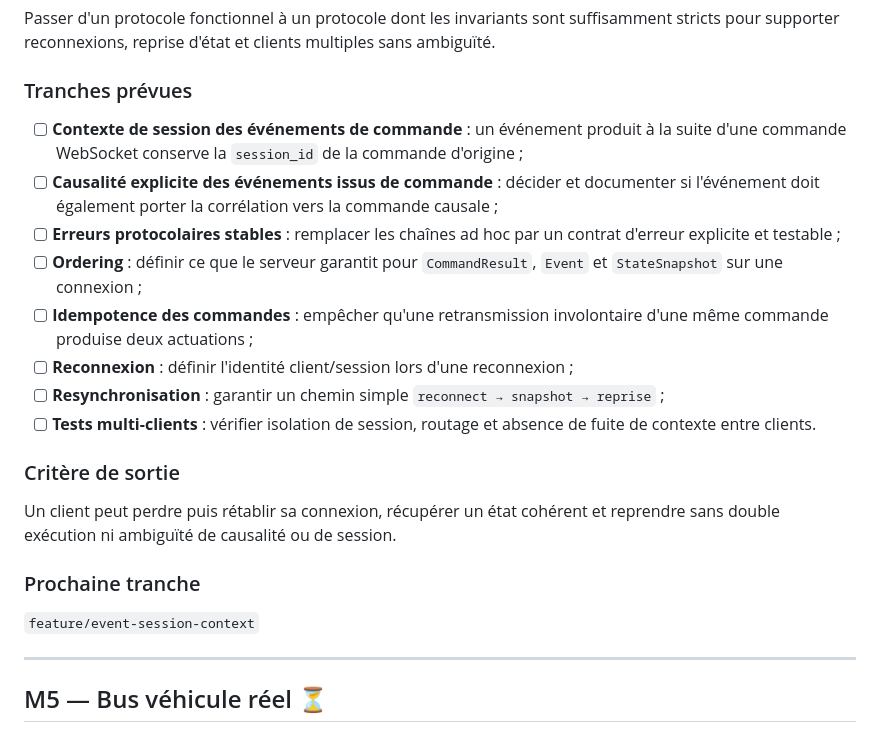
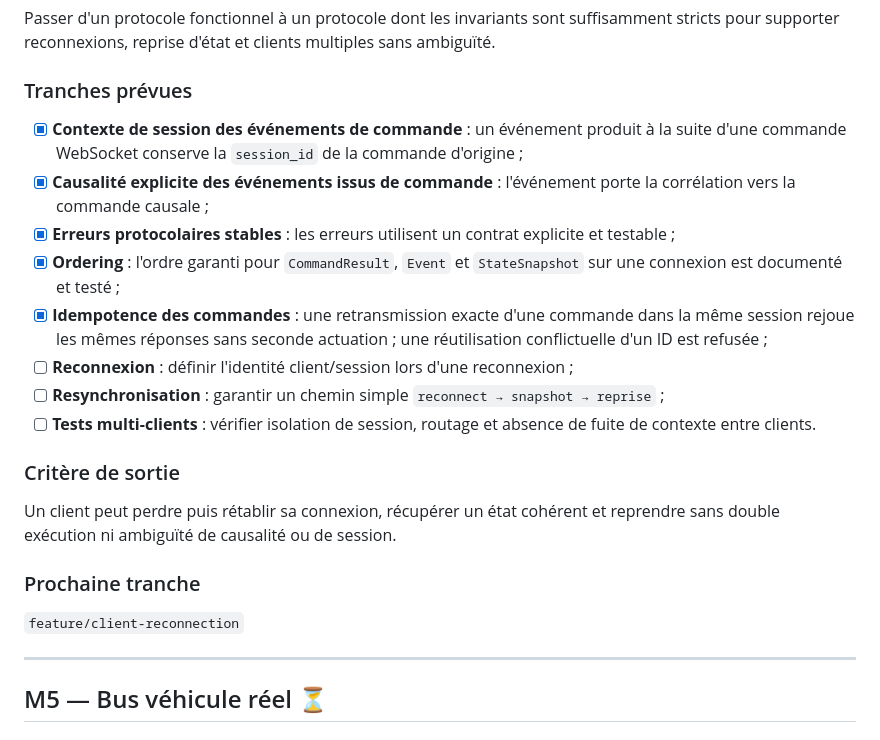
Before and after one commit to gotoo77/RADOME, a Markdown page: radome-2026/ROADMAP.md, the part around the change. Drawn GitHub-style.

Commit message:
docs(roadmap): advance M4 through idempotence

```diff
--- a/radome-2026/ROADMAP.md
+++ b/radome-2026/ROADMAP.md
@@ -137,11 +137,11 @@ Passer d'un protocole fonctionnel à un protocole dont les invariants sont suffi
 
 ### Tranches prévues
 
-- [ ] **Contexte de session des événements de commande** : un événement produit à la suite d'une commande WebSocket conserve la `session_id` de la commande d'origine ;
-- [ ] **Causalité explicite des événements issus de commande** : décider et documenter si l'événement doit également porter la corrélation vers la commande causale ;
-- [ ] **Erreurs protocolaires stables** : remplacer les chaînes ad hoc par un contrat d'erreur explicite et testable ;
-- [ ] **Ordering** : définir ce que le serveur garantit pour `CommandResult`, `Event` et `StateSnapshot` sur une connexion ;
-- [ ] **Idempotence des commandes** : empêcher qu'une retransmission involontaire d'une même commande produise deux actuations ;
+- [x] **Contexte de session des événements de commande** : un événement produit à la suite d'une commande WebSocket conserve la `session_id` de la commande d'origine ;
+- [x] **Causalité explicite des événements issus de commande** : l'événement porte la corrélation vers la commande causale ;
+- [x] **Erreurs protocolaires stables** : les erreurs utilisent un contrat explicite et testable ;
+- [x] **Ordering** : l'ordre garanti pour `CommandResult`, `Event` et `StateSnapshot` sur une connexion est documenté et testé ;
+- [x] **Idempotence des commandes** : une retransmission exacte d'une commande dans la même session rejoue les mêmes réponses sans seconde actuation ; une réutilisation conflictuelle d'un ID est refusée ;
 - [ ] **Reconnexion** : définir l'identité client/session lors d'une reconnexion ;
 - [ ] **Resynchronisation** : garantir un chemin simple `reconnect → snapshot → reprise` ;
 - [ ] **Tests multi-clients** : vérifier isolation de session, routage et absence de fuite de contexte entre clients.
@@ -152,7 +152,7 @@ Un client peut perdre puis rétablir sa connexion, récupérer un état cohéren
 
 ### Prochaine tranche
 
-`feature/event-session-context`
+`feature/client-reconnection`
 
 ---
 
```
